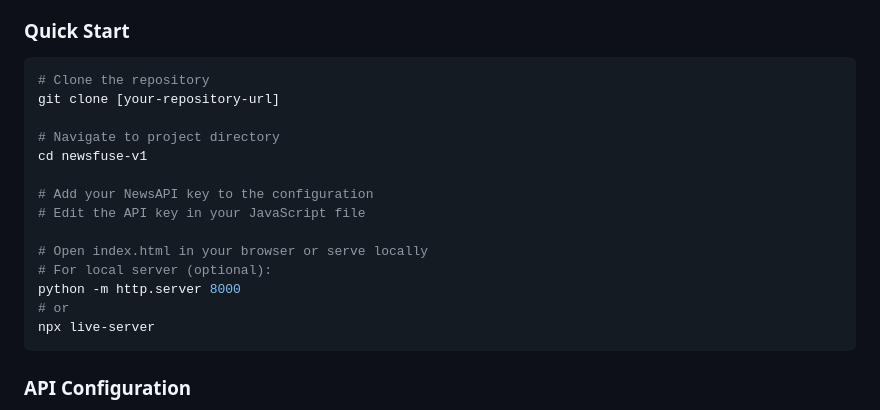
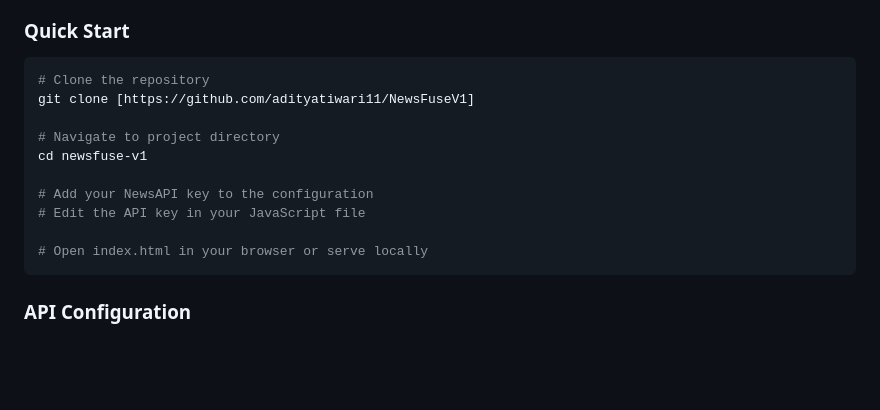
Before and after one commit to adityatiwari11/NewsFuse, a Markdown page: README.md, the part around the change. Rendered like a GitHub page; blank space fills up the shorter version.

````diff
--- a/README.md
+++ b/README.md
@@ -76,7 +76,7 @@ Experience NewsFuse live with instant loading and seamless performance.
 ### **Quick Start**
 ```bash
 # Clone the repository
-git clone [your-repository-url]
+git clone [https://github.com/adityatiwari11/NewsFuseV1]
 
 # Navigate to project directory
 cd newsfuse-v1
@@ -85,10 +85,6 @@ cd newsfuse-v1
 # Edit the API key in your JavaScript file
 
 # Open index.html in your browser or serve locally
-# For local server (optional):
-python -m http.server 8000
-# or
-npx live-server
 ```
 
 ### **API Configuration**
````
